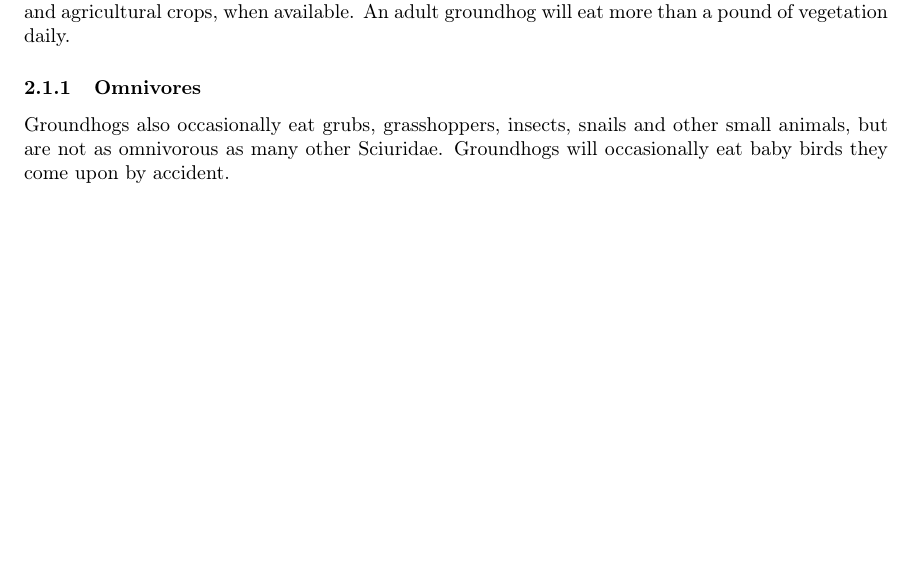
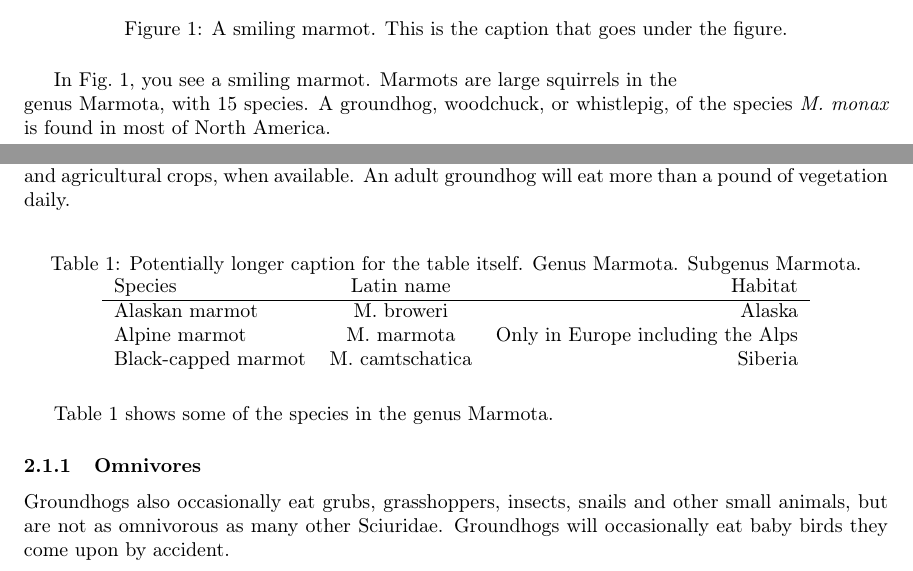
Before and after one commit to jraman/latex-tutorial-report-writing, a LaTeX document (report.tex): part of page 5 of 5 before the commit and two parts of pages 6 and 7 of 7 after it, the two joined at a grey line, cut at the place of the change, the shorter picture padded with empty space. Compiled offline with pdfLaTeX.

Commit message:
* Add figure  * Add table  * Add list of figures, list of tables  * Add packages graphicx and float

```diff
--- a/report.tex
+++ b/report.tex
@@ -18,6 +18,10 @@
 \renewcommand{\headrulewidth}{0pt}  % turn off top (head) rule
 \renewcommand{\footrulewidth}{0pt}  % turn off bottom (foot) rule
 % end - header and footer
+
+% Graphics control
+\usepackage{graphicx}   % import images
+\usepackage{float}      % control positions of floating objects
 
 \begin{document}
 
@@ -70,3 +91,11 @@ a jumbled form of text by Cicero.
+    \caption[Optional caption for list of figures]{A smiling marmot.  This is the caption that goes under the figure.}
+    \label{fig:smiling-marmot}
+\end{figure}
+
+In Fig.~\ref{fig:smiling-marmot}, you see a smiling marmot.  Marmots are large squirrels in the\\
+genus Marmota, with 15 species.  A groundhog, woodchuck, or whistlepig, of the species \textit{M. monax}
+is found in most of North America.
+
 
 % start next section on a new page
 \newpage
@@ -80,6 +109,22 @@ works.
 \subsection{Diet}
 Mostly herbivorous, groundhogs eat primarily wild grasses and other vegetation, including berries
 and agricultural crops, when available.  An adult groundhog will eat more than a pound of vegetation daily.
+
+% Table
+\begin{table}[H]    % H is for here
+    \centering
+    \caption[Optional table caption for table of contents]{Potentially longer caption for the table itself.
+    \label{tab:species}
+    Genus Marmota.  Subgenus Marmota.}
+    \begin{tabular}{l c r}    % alignment: left, center, right
+    Species & Latin name & Habitat\\ \hline
+    Alaskan marmot & M. broweri & Alaska\\
+    Alpine marmot & M. marmota & Only in Europe including the Alps\\
+    Black-capped marmot & M. camtschatica & Siberia\\
+    \end{tabular}
+\end{table}
+
+Table~\ref{tab:species} shows some of the species in the genus Marmota.
 
 \subsubsection{Omnivores}
 Groundhogs also occasionally eat grubs, grasshoppers, insects, snails and other small animals,
```
Also changed, not shown: figures/smiling-marmot.jpg (added), report.tex (17 more changed lines), 1 other file.
